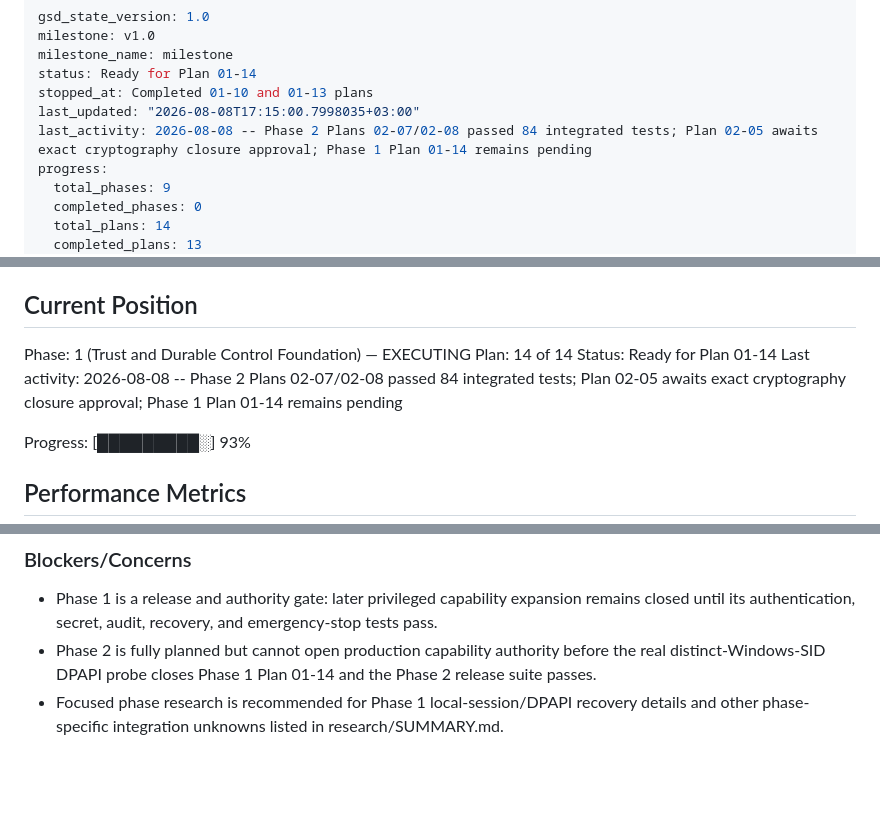
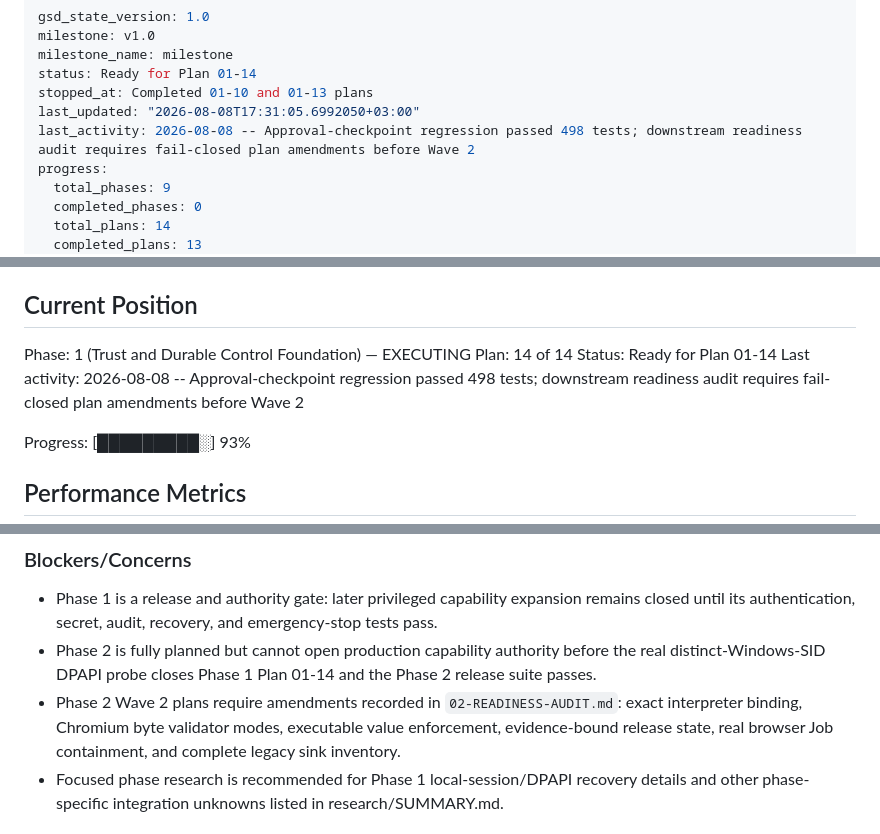
Before and after one commit to UsryAce/jarvis, a Markdown page: .planning/STATE.md, 3 parts joined by grey strips. Rendered like a GitHub page; blank space fills up the shorter version.

Commit message:
docs(02): record downstream readiness blockers

```diff
--- a/.planning/STATE.md
+++ b/.planning/STATE.md
@@ -4,8 +4,8 @@ milestone: v1.0
 milestone_name: milestone
 status: Ready for Plan 01-14
 stopped_at: Completed 01-10 and 01-13 plans
-last_updated: "2026-08-08T17:15:00.7998035+03:00"
-last_activity: 2026-08-08 -- Phase 2 Plans 02-07/02-08 passed 84 integrated tests; Plan 02-05 awaits exact cryptography closure approval; Phase 1 Plan 01-14 remains pending
+last_updated: "2026-08-08T17:31:05.6992050+03:00"
+last_activity: 2026-08-08 -- Approval-checkpoint regression passed 498 tests; downstream readiness audit requires fail-closed plan amendments before Wave 2
 progress:
   total_phases: 9
   completed_phases: 0
@@ -29,7 +29,7 @@ See: .planning/PROJECT.md (updated 2026-07-22)
 Phase: 1 (Trust and Durable Control Foundation) — EXECUTING
 Plan: 14 of 14
 Status: Ready for Plan 01-14
-Last activity: 2026-08-08 -- Phase 2 Plans 02-07/02-08 passed 84 integrated tests; Plan 02-05 awaits exact cryptography closure approval; Phase 1 Plan 01-14 remains pending
+Last activity: 2026-08-08 -- Approval-checkpoint regression passed 498 tests; downstream readiness audit requires fail-closed plan amendments before Wave 2
 
 Progress: [█████████░] 93%
 
@@ -118,6 +118,7 @@ None yet.
 
 - Phase 1 is a release and authority gate: later privileged capability expansion remains closed until its authentication, secret, audit, recovery, and emergency-stop tests pass.
 - Phase 2 is fully planned but cannot open production capability authority before the real distinct-Windows-SID DPAPI probe closes Phase 1 Plan 01-14 and the Phase 2 release suite passes.
+- Phase 2 Wave 2 plans require amendments recorded in `02-READINESS-AUDIT.md`: exact interpreter binding, Chromium byte validator modes, executable value enforcement, evidence-bound release state, real browser Job containment, and complete legacy sink inventory.
 - Focused phase research is recommended for Phase 1 local-session/DPAPI recovery details and other phase-specific integration unknowns listed in research/SUMMARY.md.
 
 ## Deferred Items
```
Also changed, not shown: 1 other file.
